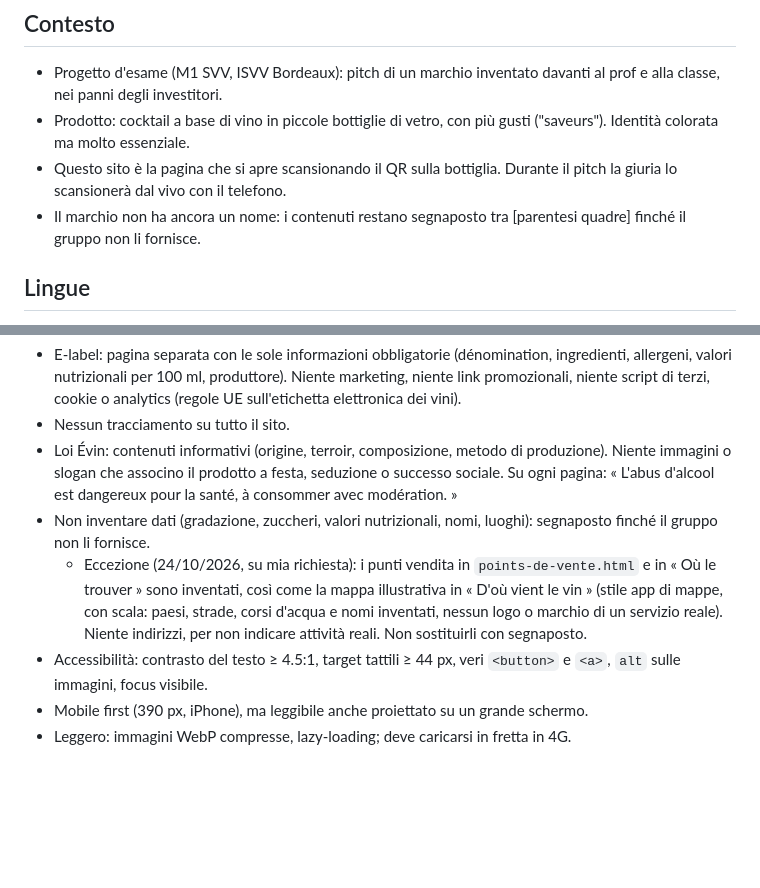
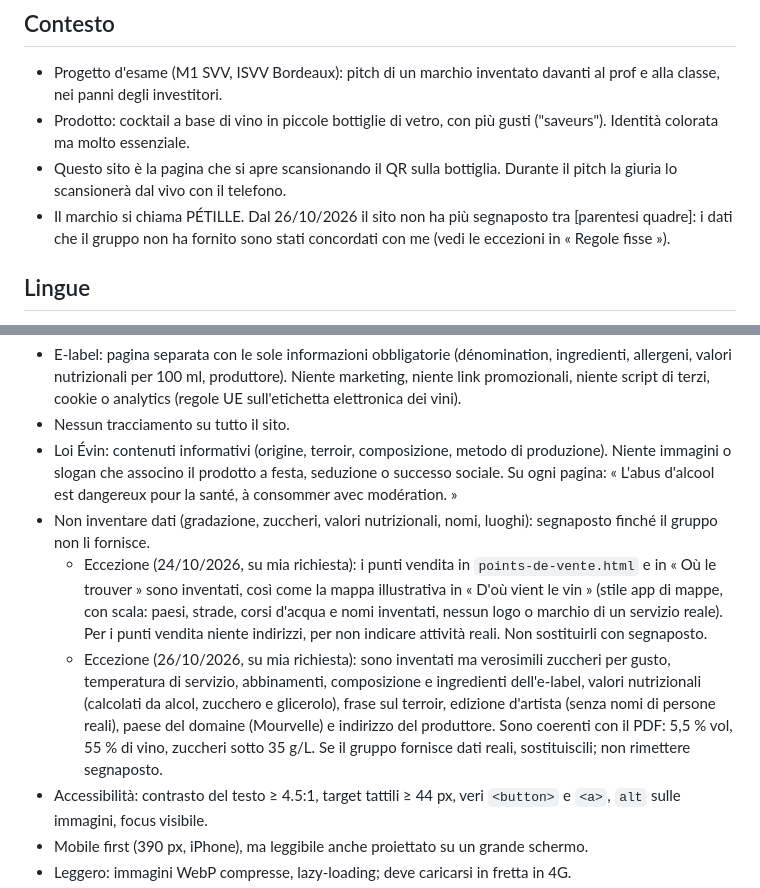
Before and after one commit to PvParisi/UE5, a Markdown page: CLAUDE.md, 2 parts joined by grey strips. GitHub-like rendering; blank space fills up the shorter version.

Commit message:
CLAUDE.md: marchio PÉTILLE ed eccezione per i dati concordati il 26/10
Co-Authored-By: Claude Opus 5.5 <noreply@anthropic.com>

```diff
--- a/CLAUDE.md
+++ b/CLAUDE.md
@@ -4,7 +4,7 @@
 - Progetto d'esame (M1 SVV, ISVV Bordeaux): pitch di un marchio inventato davanti al prof e alla classe, nei panni degli investitori.
 - Prodotto: cocktail a base di vino in piccole bottiglie di vetro, con più gusti ("saveurs"). Identità colorata ma molto essenziale.
 - Questo sito è la pagina che si apre scansionando il QR sulla bottiglia. Durante il pitch la giuria lo scansionerà dal vivo con il telefono.
-- Il marchio non ha ancora un nome: i contenuti restano segnaposto tra [parentesi quadre] finché il gruppo non li fornisce.
+- Il marchio si chiama PÉTILLE. Dal 26/10/2026 il sito non ha più segnaposto tra [parentesi quadre]: i dati che il gruppo non ha fornito sono stati concordati con me (vedi le eccezioni in « Regole fisse »).
 
 ## Lingue
 - Parla con me in italiano.
@@ -29,7 +29,8 @@
 - Nessun tracciamento su tutto il sito.
 - Loi Évin: contenuti informativi (origine, terroir, composizione, metodo di produzione). Niente immagini o slogan che associno il prodotto a festa, seduzione o successo sociale. Su ogni pagina: « L'abus d'alcool est dangereux pour la santé, à consommer avec modération. »
 - Non inventare dati (gradazione, zuccheri, valori nutrizionali, nomi, luoghi): segnaposto finché il gruppo non li fornisce.
-  - Eccezione (24/10/2026, su mia richiesta): i punti vendita in `points-de-vente.html` e in « Où le trouver » sono inventati, così come la mappa illustrativa in « D'où vient le vin » (stile app di mappe, con scala: paesi, strade, corsi d'acqua e nomi inventati, nessun logo o marchio di un servizio reale). Niente indirizzi, per non indicare attività reali. Non sostituirli con segnaposto.
+  - Eccezione (24/10/2026, su mia richiesta): i punti vendita in `points-de-vente.html` e in « Où le trouver » sono inventati, così come la mappa illustrativa in « D'où vient le vin » (stile app di mappe, con scala: paesi, strade, corsi d'acqua e nomi inventati, nessun logo o marchio di un servizio reale). Per i punti vendita niente indirizzi, per non indicare attività reali. Non sostituirli con segnaposto.
+  - Eccezione (26/10/2026, su mia richiesta): sono inventati ma verosimili zuccheri per gusto, temperatura di servizio, abbinamenti, composizione e ingredienti dell'e-label, valori nutrizionali (calcolati da alcol, zucchero e glicerolo), frase sul terroir, edizione d'artista (senza nomi di persone reali), paese del domaine (Mourvelle) e indirizzo del produttore. Sono coerenti con il PDF: 5,5 % vol, 55 % di vino, zuccheri sotto 35 g/L. Se il gruppo fornisce dati reali, sostituiscili; non rimettere segnaposto.
 - Accessibilità: contrasto del testo ≥ 4.5:1, target tattili ≥ 44 px, veri `<button>` e `<a>`, `alt` sulle immagini, focus visibile.
 - Mobile first (390 px, iPhone), ma leggibile anche proiettato su un grande schermo.
 - Leggero: immagini WebP compresse, lazy-loading; deve caricarsi in fretta in 4G.
```
